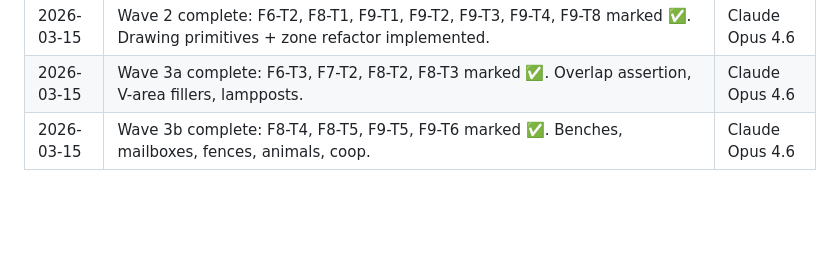
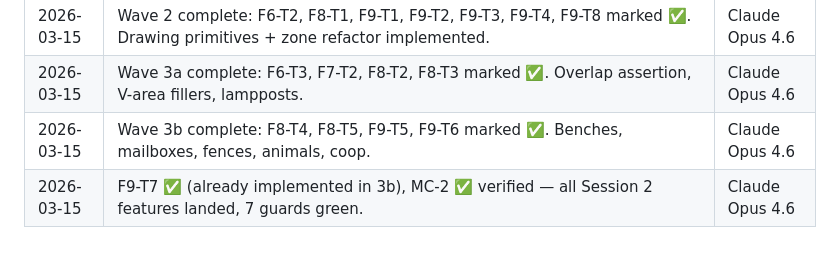
Before and after one commit to OttoBoop/traffic-lane-paradox, a Markdown page: docs/PLAN_City_Nature_Background.md, the part around one of its changes. GitHub-like rendering; blank space fills up the shorter version.

```diff
--- a/docs/PLAN_City_Nature_Background.md
+++ b/docs/PLAN_City_Nature_Background.md
@@ -583,3 +583,4 @@ All F1–F5 tasks done. Theme, selector, offscreen buffer, houses, trees, pedest
 | 2026-03-15 | Wave 2 complete: F6-T2, F8-T1, F9-T1, F9-T2, F9-T3, F9-T4, F9-T8 marked ✅. Drawing primitives + zone refactor implemented. | Claude Opus 4.6 |
 | 2026-03-15 | Wave 3a complete: F6-T3, F7-T2, F8-T2, F8-T3 marked ✅. Overlap assertion, V-area fillers, lampposts. | Claude Opus 4.6 |
 | 2026-03-15 | Wave 3b complete: F8-T4, F8-T5, F9-T5, F9-T6 marked ✅. Benches, mailboxes, fences, animals, coop. | Claude Opus 4.6 |
+| 2026-03-15 | F9-T7 ✅ (already implemented in 3b), MC-2 ✅ verified — all Session 2 features landed, 7 guards green. | Claude Opus 4.6 |
```
Also changed, not shown: other parts of docs/PLAN_City_Nature_Background.md (+3 -3 lines).
